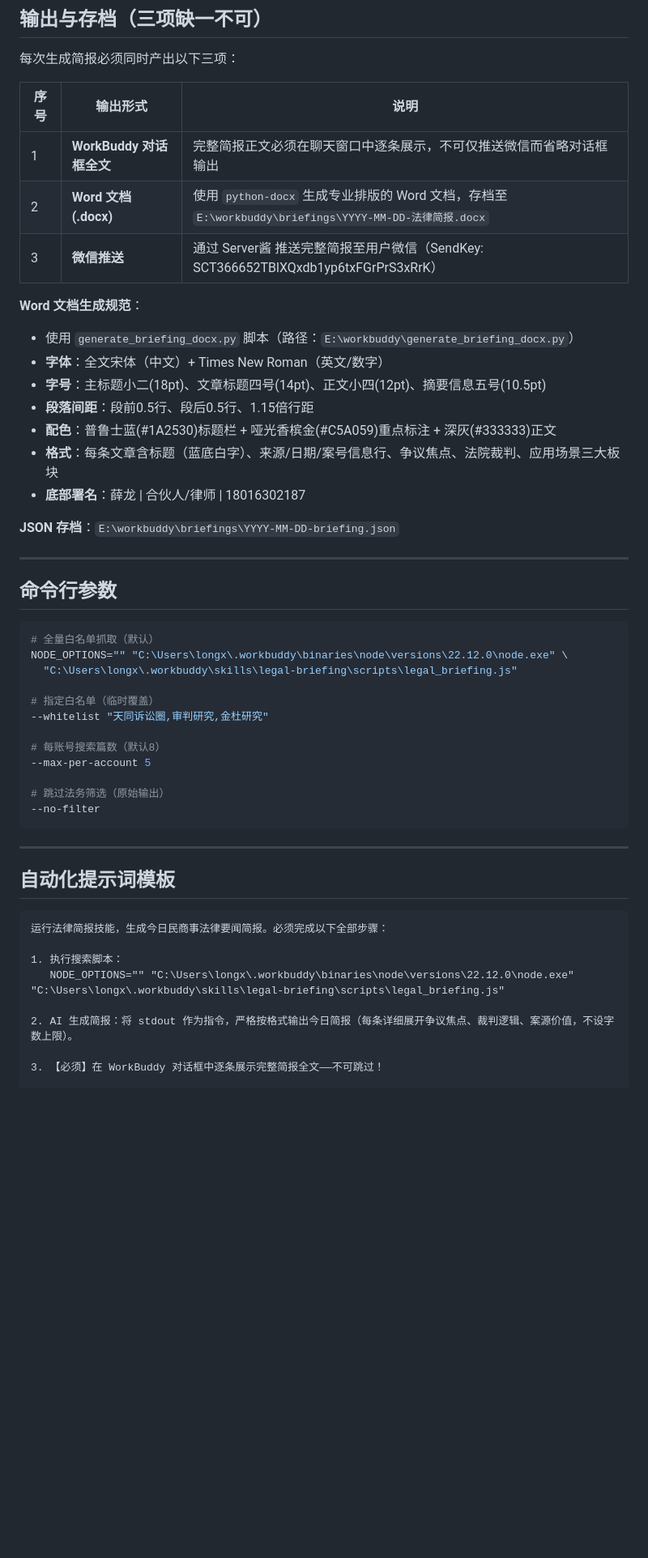
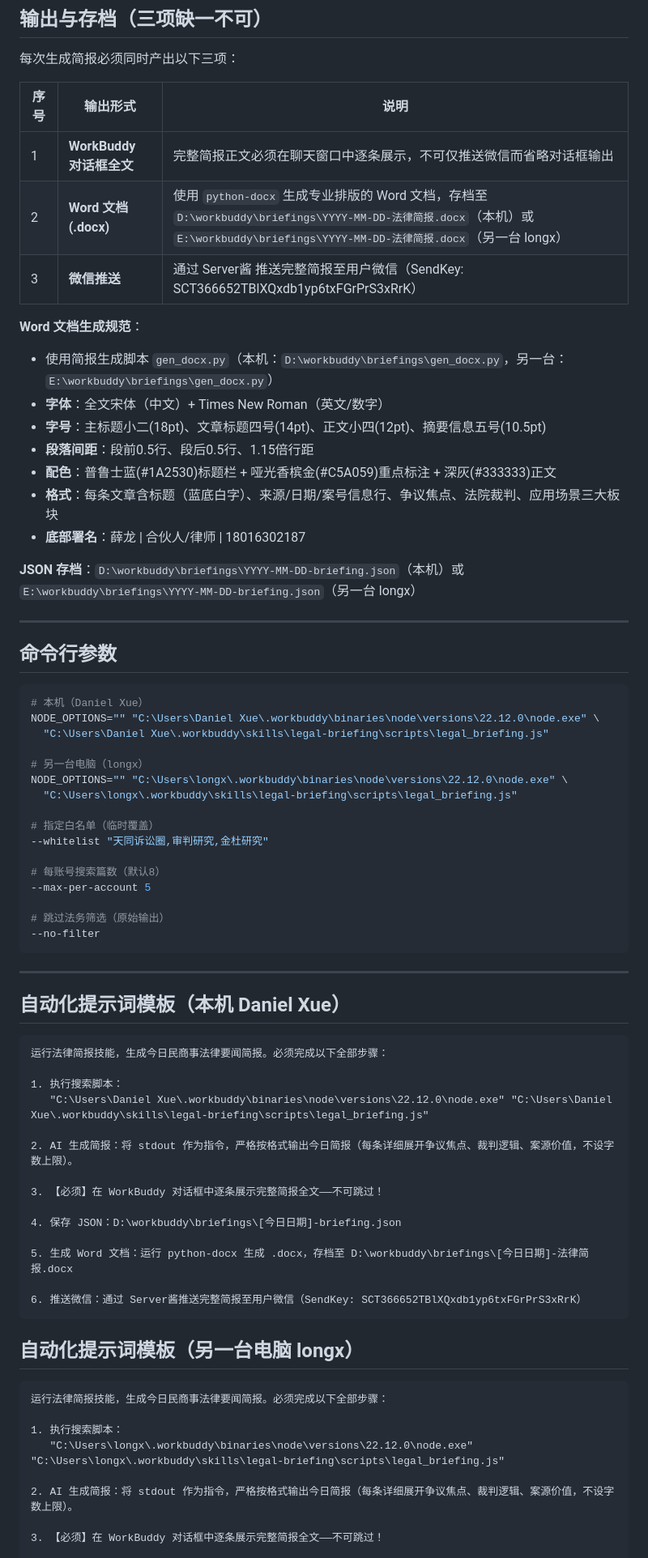
Before and after one commit to Danielxue218/workbuddy-skills, a Markdown page: legal-briefing/SKILL.md, the part around one of its changes. Shown at 81% size. GitHub-like rendering; blank space fills up the shorter version.

Commit message:
auto sync: 2026-06-22_12:14:32

````diff
--- a/legal-briefing/SKILL.md
+++ b/legal-briefing/SKILL.md
@@ -140,11 +140,11 @@ WorkBuddy 会执行：
 | 序号 | 输出形式 | 说明 |
 |------|---------|------|
 | 1 | **WorkBuddy 对话框全文** | 完整简报正文必须在聊天窗口中逐条展示，不可仅推送微信而省略对话框输出 |
-| 2 | **Word 文档 (.docx)** | 使用 `python-docx` 生成专业排版的 Word 文档，存档至 `E:\workbuddy\briefings\YYYY-MM-DD-法律简报.docx` |
+| 2 | **Word 文档 (.docx)** | 使用 `python-docx` 生成专业排版的 Word 文档，存档至 `D:\workbuddy\briefings\YYYY-MM-DD-法律简报.docx`（本机）或 `E:\workbuddy\briefings\YYYY-MM-DD-法律简报.docx`（另一台 longx） |
 | 3 | **微信推送** | 通过 Server酱 推送完整简报至用户微信（SendKey: SCT366652TBlXQxdb1yp6txFGrPrS3xRrK） |
 
 **Word 文档生成规范**：
-- 使用 `generate_briefing_docx.py` 脚本（路径：`E:\workbuddy\generate_briefing_docx.py`）
+- 使用简报生成脚本 `gen_docx.py`（本机：`D:\workbuddy\briefings\gen_docx.py`，另一台：`E:\workbuddy\briefings\gen_docx.py`）
 - **字体**：全文宋体（中文）+ Times New Roman（英文/数字）
 - **字号**：主标题小二(18pt)、文章标题四号(14pt)、正文小四(12pt)、摘要信息五号(10.5pt)
 - **段落间距**：段前0.5行、段后0.5行、1.15倍行距
@@ -152,14 +152,18 @@ WorkBuddy 会执行：
 - **格式**：每条文章含标题（蓝底白字）、来源/日期/案号信息行、争议焦点、法院裁判、应用场景三大板块
 - **底部署名**：薛龙 | 合伙人/律师 | 18016302187
 
-**JSON 存档**：`E:\workbuddy\briefings\YYYY-MM-DD-briefing.json`
+**JSON 存档**：`D:\workbuddy\briefings\YYYY-MM-DD-briefing.json`（本机）或 `E:\workbuddy\briefings\YYYY-MM-DD-briefing.json`（另一台 longx）
 
 ---
 
 ## 命令行参数
 
 ```bash
-# 全量白名单抓取（默认）
+# 本机（Daniel Xue）
+NODE_OPTIONS="" "C:\Users\Daniel Xue\.workbuddy\binaries\node\versions\22.12.0\node.exe" \
+  "C:\Users\Daniel Xue\.workbuddy\skills\legal-briefing\scripts\legal_briefing.js"
+
+# 另一台电脑（longx）
 NODE_OPTIONS="" "C:\Users\longx\.workbuddy\binaries\node\versions\22.12.0\node.exe" \
   "C:\Users\longx\.workbuddy\skills\legal-briefing\scripts\legal_briefing.js"
 
@@ -175,13 +179,32 @@ NODE_OPTIONS="" "C:\Users\longx\.workbuddy\binaries\node\versions\22.12.0\node.e
 
 ---
 
-## 自动化提示词模板
+## 自动化提示词模板（本机 Daniel Xue）
 
 ```
 运行法律简报技能，生成今日民商事法律要闻简报。必须完成以下全部步骤：
 
 1. 执行搜索脚本：
-   NODE_OPTIONS="" "C:\Users\longx\.workbuddy\binaries\node\versions\22.12.0\node.exe" "C:\Users\longx\.workbuddy\skills\legal-briefing\scripts\legal_briefing.js"
+   "C:\Users\Daniel Xue\.workbuddy\binaries\node\versions\22.12.0\node.exe" "C:\Users\Daniel Xue\.workbuddy\skills\legal-briefing\scripts\legal_briefing.js"
+
+2. AI 生成简报：将 stdout 作为指令，严格按格式输出今日简报（每条详细展开争议焦点、裁判逻辑、案源价值，不设字数上限）。
+
+3. 【必须】在 WorkBuddy 对话框中逐条展示完整简报全文——不可跳过！
+
+4. 保存 JSON：D:\workbuddy\briefings\[今日日期]-briefing.json
+
+5. 生成 Word 文档：运行 python-docx 生成 .docx，存档至 D:\workbuddy\briefings\[今日日期]-法律简报.docx
+
+6. 推送微信：通过 Server酱推送完整简报至用户微信（SendKey: SCT366652TBlXQxdb1yp6txFGrPrS3xRrK）
+```
+
+## 自动化提示词模板（另一台电脑 longx）
+
+```
+运行法律简报技能，生成今日民商事法律要闻简报。必须完成以下全部步骤：
+
+1. 执行搜索脚本：
+   "C:\Users\longx\.workbuddy\binaries\node\versions\22.12.0\node.exe" "C:\Users\longx\.workbuddy\skills\legal-briefing\scripts\legal_briefing.js"
 
 2. AI 生成简报：将 stdout 作为指令，严格按格式输出今日简报（每条详细展开争议焦点、裁判逻辑、案源价值，不设字数上限）。
 
````
Also changed, not shown: other parts of legal-briefing/SKILL.md (+3 -3 lines).
